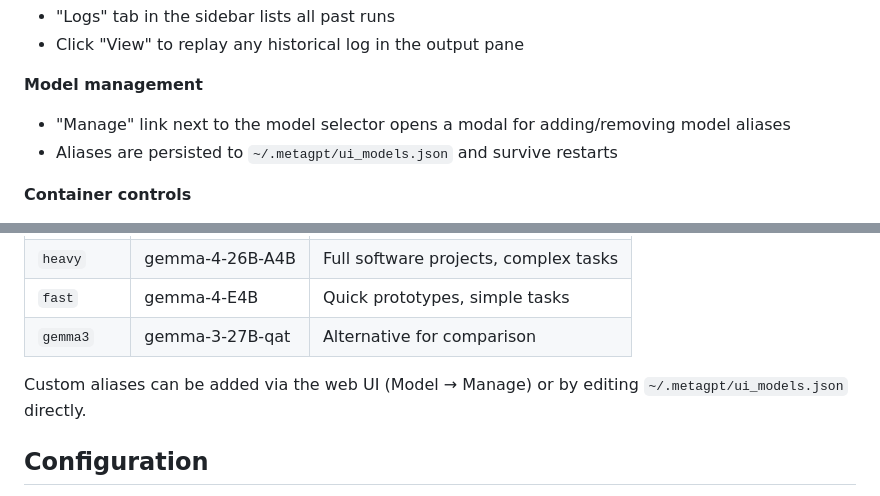
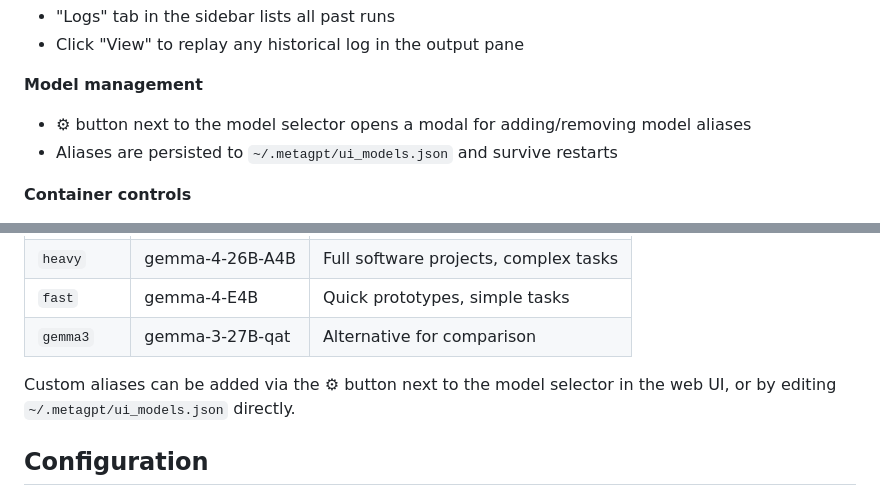
Before and after one commit to zenix/metagpt-ui, a Markdown page: README.md, 2 parts joined by grey strips. Drawn GitHub-style.

Commit message:
Update README to reference gear icon for model management
Replace "Model → Manage" path with ⚙ button description to match the
updated UI where the manage button is now a gear icon next to the model
dropdown.

Co-Authored-By: Claude Sonnet 4.6 <noreply@anthropic.com>

```diff
--- a/README.md
+++ b/README.md
@@ -63,7 +63,7 @@ Opens `http://localhost:8080` automatically. On first run it creates a Python ve
 - Click "View" to replay any historical log in the output pane
 
 **Model management**
-- "Manage" link next to the model selector opens a modal for adding/removing model aliases
+- ⚙ button next to the model selector opens a modal for adding/removing model aliases
 - Aliases are persisted to `~/.metagpt/ui_models.json` and survive restarts
 
 **Container controls**
@@ -122,7 +122,7 @@ Default aliases (fallback if `~/.metagpt/ui_models.json` does not exist):
 | `fast` | gemma-4-E4B | Quick prototypes, simple tasks |
 | `gemma3` | gemma-3-27B-qat | Alternative for comparison |
 
-Custom aliases can be added via the web UI (Model → Manage) or by editing `~/.metagpt/ui_models.json` directly.
+Custom aliases can be added via the ⚙ button next to the model selector in the web UI, or by editing `~/.metagpt/ui_models.json` directly.
 
 ## Configuration
 
```
